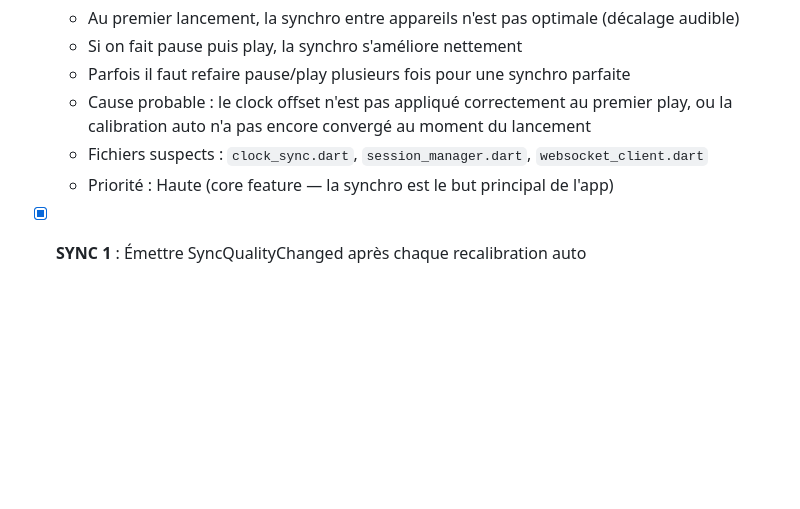
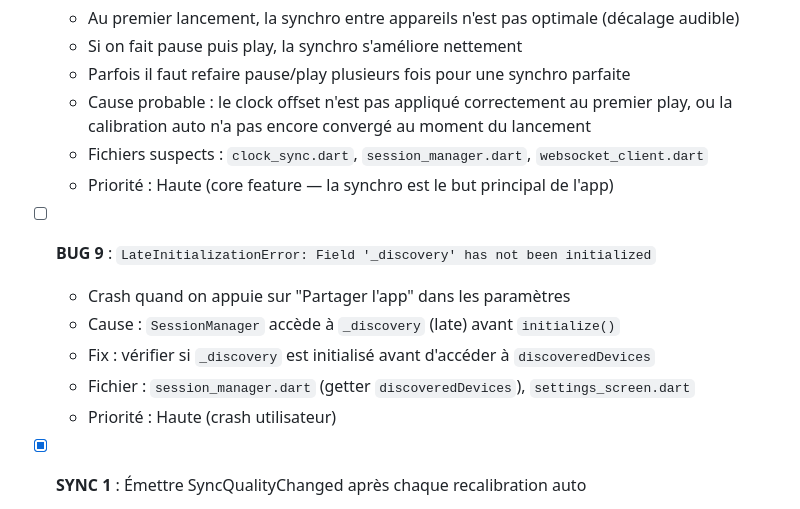
Before and after one commit to mclinki/Musync, a Markdown page: TASKS_BACKLOG.md, the part around the change. Rendered like a GitHub page; blank space fills up the shorter version.

Commit message:
docs: note BUG 9 - LateInitializationError _discovery on APK share

```diff
--- a/TASKS_BACKLOG.md
+++ b/TASKS_BACKLOG.md
@@ -307,6 +307,13 @@
   - Fichiers suspects : `clock_sync.dart`, `session_manager.dart`, `websocket_client.dart`
   - Priorité : Haute (core feature — la synchro est le but principal de l'app)
 
+- [ ] **BUG 9** : `LateInitializationError: Field '_discovery' has not been initialized`
+  - Crash quand on appuie sur "Partager l'app" dans les paramètres
+  - Cause : `SessionManager` accède à `_discovery` (late) avant `initialize()`
+  - Fix : vérifier si `_discovery` est initialisé avant d'accéder à `discoveredDevices`
+  - Fichier : `session_manager.dart` (getter `discoveredDevices`), `settings_screen.dart`
+  - Priorité : Haute (crash utilisateur)
+
 - [x] **SYNC 1** : Émettre SyncQualityChanged après chaque recalibration auto
   - Actuellement émis une seule fois après join
   - ✅ **DÉJÀ FAIT** : Timer périodique 10s appelle `_emitSyncQuality()`
```
